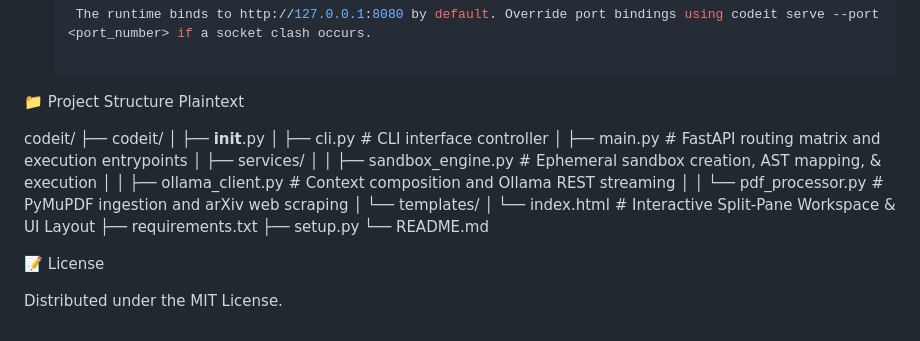
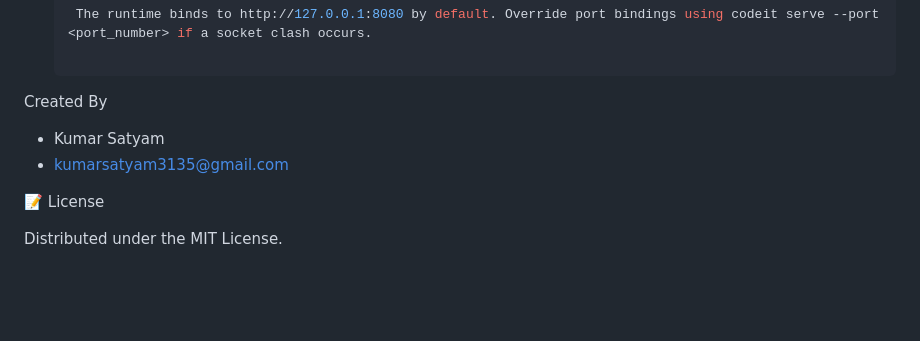
Before and after one commit to krsatyam36/codeit, a Markdown page: README.md, the part around the change. Rendered like a GitHub page; blank space fills up the shorter version.

Commit message:
Update README to include creator information
Removed project structure section and added creator information.

```diff
--- a/README.md
+++ b/README.md
@@ -56,23 +56,9 @@ Before deploying the local service node, confirm your system matches this state:
 
     The runtime binds to http://127.0.0.1:8080 by default. Override port bindings using codeit serve --port <port_number> if a socket clash occurs.
 
-📁 Project Structure
-Plaintext
-
-codeit/
-├── codeit/
-│   ├── __init__.py
-│   ├── cli.py                 # CLI interface controller
-│   ├── main.py                # FastAPI routing matrix and execution entrypoints
-│   ├── services/
-│   │   ├── sandbox_engine.py  # Ephemeral sandbox creation, AST mapping, & execution
-│   │   ├── ollama_client.py   # Context composition and Ollama REST streaming
-│   │   └── pdf_processor.py   # PyMuPDF ingestion and arXiv web scraping
-│   └── templates/
-│       └── index.html         # Interactive Split-Pane Workspace & UI Layout
-├── requirements.txt
-├── setup.py
-└── README.md
+Created By
+- Kumar Satyam
+- kumarsatyam3135@gmail.com
 
 📝 License
 
```
